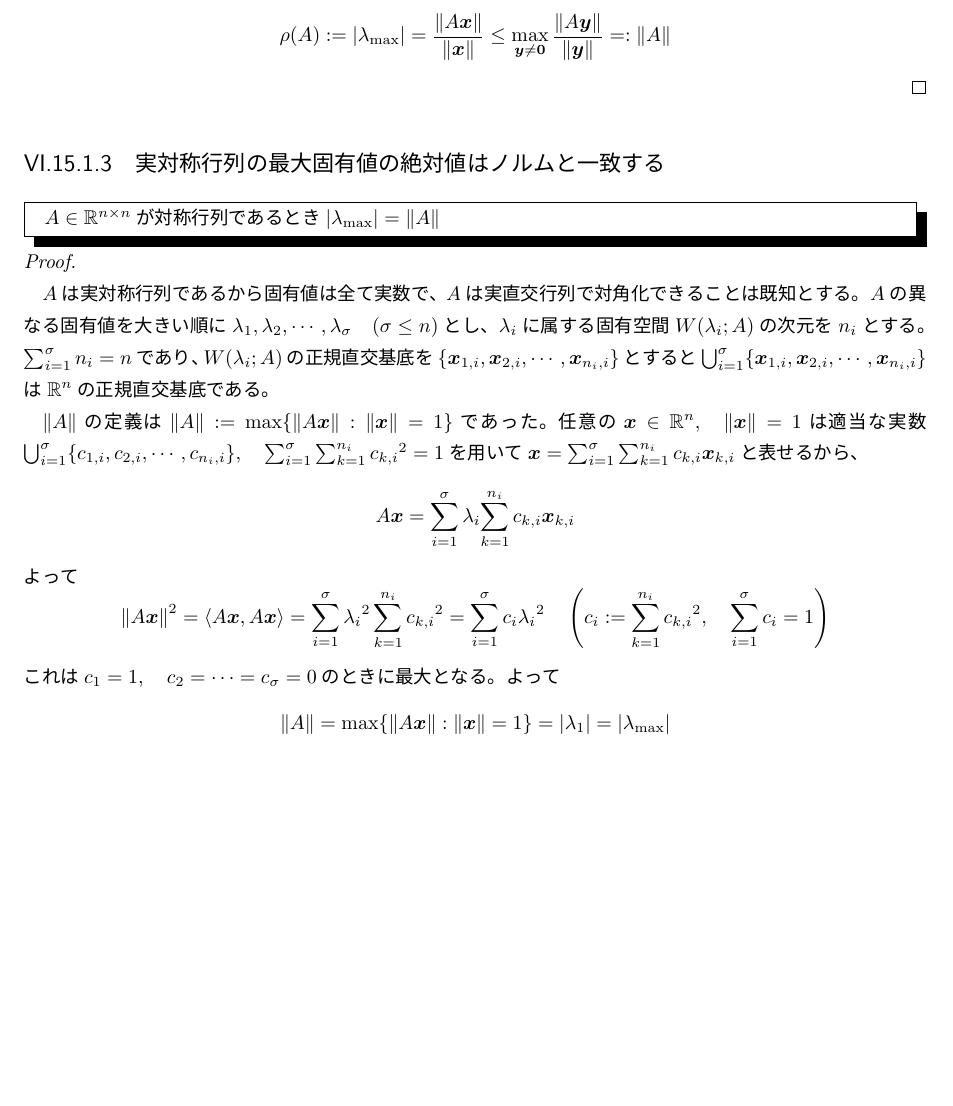
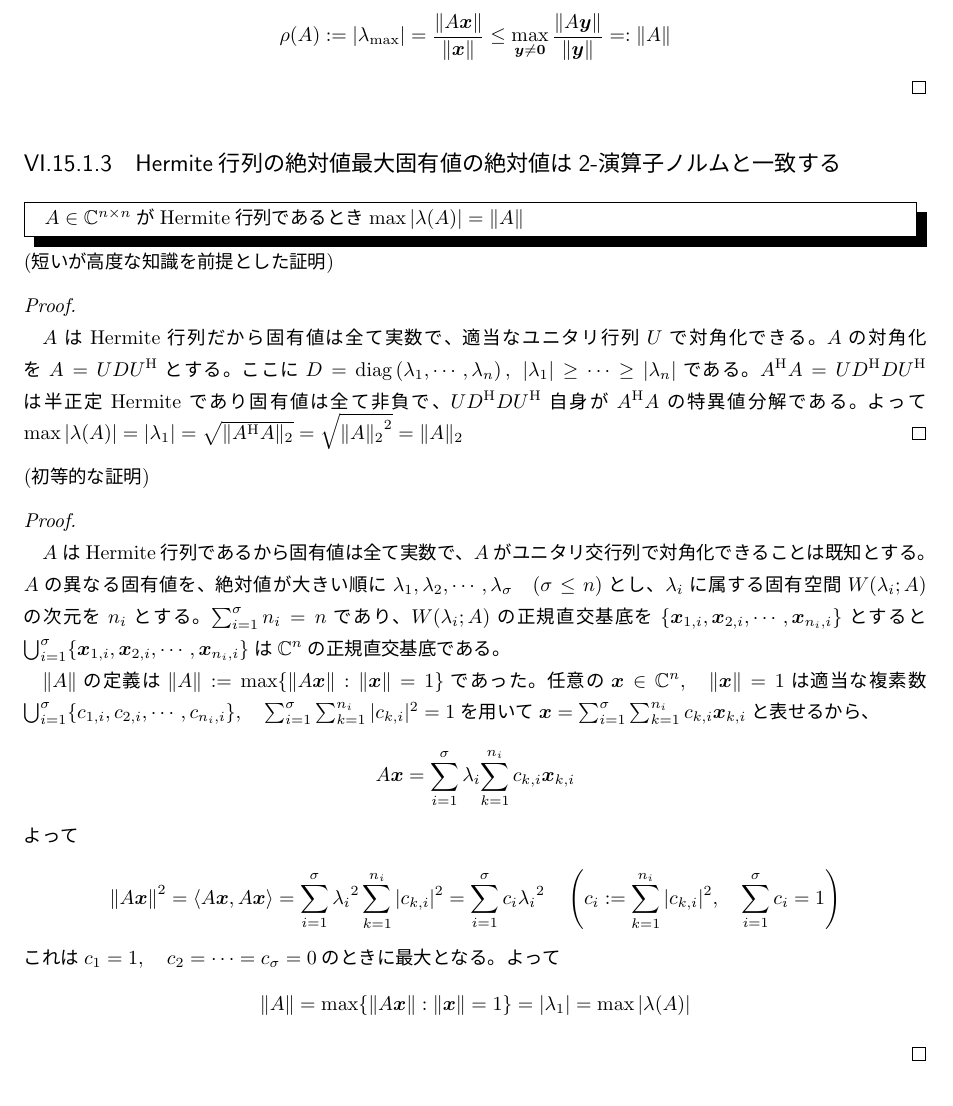
Before and after one commit to motchy869/Mathematics-Memorandum, a LaTeX book (数学備忘録.tex, which reads parts/linearAlgebra/linearAlgebra.tex): part of page 151 of 243, cut so that both start at the same text, the shorter picture padded with empty space. The pictures show the PDF file 数学備忘録.pdf that the author committed with the source.

Commit message:
Extended the theorem about eigenvalue of symmetric matrix.
The largest absolute value of the eigenvalue of a real, Hermitian matrix A equals to the 2-operator norm of A

```diff
--- a/parts/linearAlgebra/linearAlgebra.tex
+++ b/parts/linearAlgebra/linearAlgebra.tex
@@ -1723,11 +1723,22 @@
 					$A$の絶対値最大固有値を$\lambda_{max}$, その任意の固有ベクトルを$\vx$とすると
 					\[\rho(A) := |\lambda_\mathrm{max}| = \frac{\norm{A\vx}}{\norm{\vx}} \leq \max_{\vy\neq\bm{0}}\frac{\norm{A\vy}}{\norm{\vy}} =: \norm{A}\]
 				\end{proof}
-			\subsection{実対称行列の最大固有値の絶対値はノルムと一致する}
-				\begin{shadebox}
-					$A\in\realNumbers^{n\times n}$が対称行列であるとき$|\lambda_\mathrm{max}| = \norm{A}$
-				\end{shadebox}
-				\begin{proof}
-					\quad\par
-					$A$は実対称行列であるから固有値は全て実数で、$A$は実直交行列で対角化できることは既知とする。
-					$A$の異なる固有値を大きい順に$\lambda_1,\lambda_2,\cdots,\lambda_\sigma\quad(\sigma\leq n)$とし、$\lambda_i$に属する固有空間$W(\lambda_i;A)$の次元を$n_i$とする。
+			\subsection{Hermite行列の絶対値最大固有値の絶対値は2-演算子ノルムと一致する}
+				\begin{shadebox}
+					$A\in\complexNumbers^{n\times n}$がHermite行列であるとき$\max |\lambda(A)| = \norm{A}$
+				\end{shadebox}
+				\noindent
+				(短いが高度な知識を前提とした証明)
+				\begin{proof}
+					\quad\par
+					$A$はHermite行列だから固有値は全て実数で、適当なユニタリ行列$U$で対角化できる。
+					$A$の対角化を$A = UDU^\mathrm{H}$とする。
+					ここに$D = \diag{\lambda_1,\cdots,\lambda_n},\;|\lambda_1| \geq \cdots \geq |\lambda_n|$である。
+					$A^\mathrm{H}A = UD^\mathrm{H}DU^\mathrm{H}$は半正定Hermiteであり固有値は全て非負で、$UD^\mathrm{H}DU^\mathrm{H}$自身が$A^\mathrm{H}A$の特異値分解である。
+					よって$\max |\lambda(A)| = |\lambda_1| = \sqrt{\|A^\mathrm{H}A\|_2} = \sqrt{{\|A\|_2}^2} = \|A\|_2$
+				\end{proof}
+				\noindent
+				(初等的な証明)
+				\begin{proof}
+					\quad\par
+					$A$はHermite行列であるから固有値は全て実数で、$A$がユニタリ交行列で対角化できることは既知とする。
@@ -1736,12 +1748,12 @@
 					\par
 					$\norm{A}$の定義は$\norm{A} := \max\{\norm{A\vx}:\norm{\vx}=1\}$であった。
-					任意の$\vx\in\realNumbers^n,\quad\norm{\vx}=1$は適当な実数$\bigcup_{i=1}^{\sigma}\{c_{1,i},c_{2,i},\cdots,c_{n_i,i}\},\quad\sum_{i=1}^{\sigma}{\sum_{k=1}^{n_i}{{c_{k,i}}^2}}=1$を用いて
+					任意の$\vx\in\complexNumbers^n,\quad\norm{\vx}=1$は適当な複素数$\bigcup_{i=1}^{\sigma}\{c_{1,i},c_{2,i},\cdots,c_{n_i,i}\},\quad\sum_{i=1}^{\sigma}{\sum_{k=1}^{n_i}{|c_{k,i}|^2}}=1$を用いて
 					$\vx = \sum_{i=1}^{\sigma}{\sum_{k=1}^{n_i}{c_{k,i}\vx_{k,i}}}$と表せるから、
 					\[A\vx = \sum_{i=1}^{\sigma}\lambda_i{\sum_{k=1}^{n_i}{c_{k,i}\vx_{k,i}}}\]
 					よって
-					\[\norm{A\vx}^2 = \inprod{A\vx}{A\vx} = \sum_{i=1}^{\sigma}{{\lambda_i}^2\sum_{k=1}^{n_i}{{c_{k,i}}^2}} = \sum_{i=1}^{\sigma}{c_i{\lambda_i}^2}\quad\left(c_i := \sum_{k=1}^{n_i}{{c_{k,i}}^2},\quad\sum_{i=1}^{\sigma}{c_i}=1\right)\]
+					\[\norm{A\vx}^2 = \inprod{A\vx}{A\vx} = \sum_{i=1}^{\sigma}{{\lambda_i}^2\sum_{k=1}^{n_i}{|c_{k,i}|^2}} = \sum_{i=1}^{\sigma}{c_i{\lambda_i}^2}\quad\left(c_i := \sum_{k=1}^{n_i}{|c_{k,i}|^2},\quad\sum_{i=1}^{\sigma}{c_i}=1\right)\]
 					これは$c_1=1,\quad c_2=\cdots=c_\sigma=0$のときに最大となる。よって
-					\[\norm{A} = \max\{\norm{A\vx}:\norm{\vx}=1\} = |\lambda_1| = |\lambda_\mathrm{max}|\]
+					\[\norm{A} = \max\{\norm{A\vx}:\norm{\vx}=1\} = |\lambda_1| = \max |\lambda(A)|\]
 				\end{proof}
 			\subsection{$\max_{\|x\|=1} \|A\vx\| = \sqrt{\lambda_{\text{max}}\{A^\top A\}}$}
 				\begin{shadebox}
```
Also changed, not shown: CHANGELOG.md, 数学備忘録.pdf, parts/linearAlgebra/linearAlgebra.tex (3 more changed lines).
